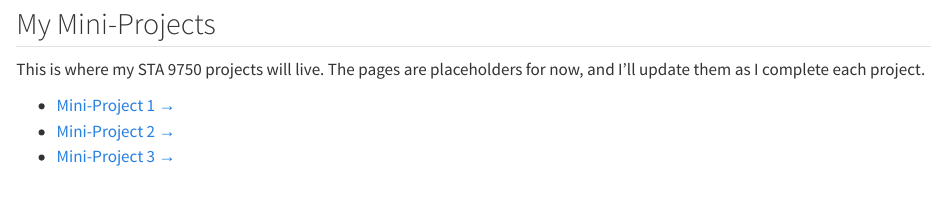
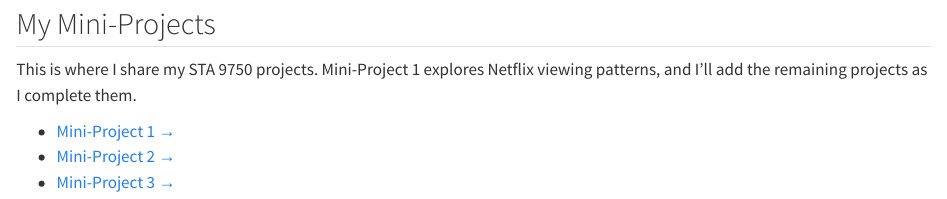
Before and after one commit to pratistha-regmi/STA9750-2026-FALL, a Quarto document (index.qmd): the page in a window 1100 px wide, from 1160 px down. Rendered offline with R 4.5, knitr and Pandoc in place of Quarto, with nearby package versions.

Commit message:
Update homepage project description

```diff
--- a/index.qmd
+++ b/index.qmd
@@ -42,7 +42,7 @@ text(
 
 ## My Mini-Projects
 
-This is where my STA 9750 projects will live. The pages are placeholders for now, and I’ll update them as I complete each project.
+This is where I share my STA 9750 projects. Mini-Project 1 explores Netflix viewing patterns, and I’ll add the remaining projects as I complete them.
 
 - [Mini-Project 1 →](./mp01.qmd)
 - [Mini-Project 2 →](./mp02.qmd)
```
Also changed, not shown: 2 other files.
